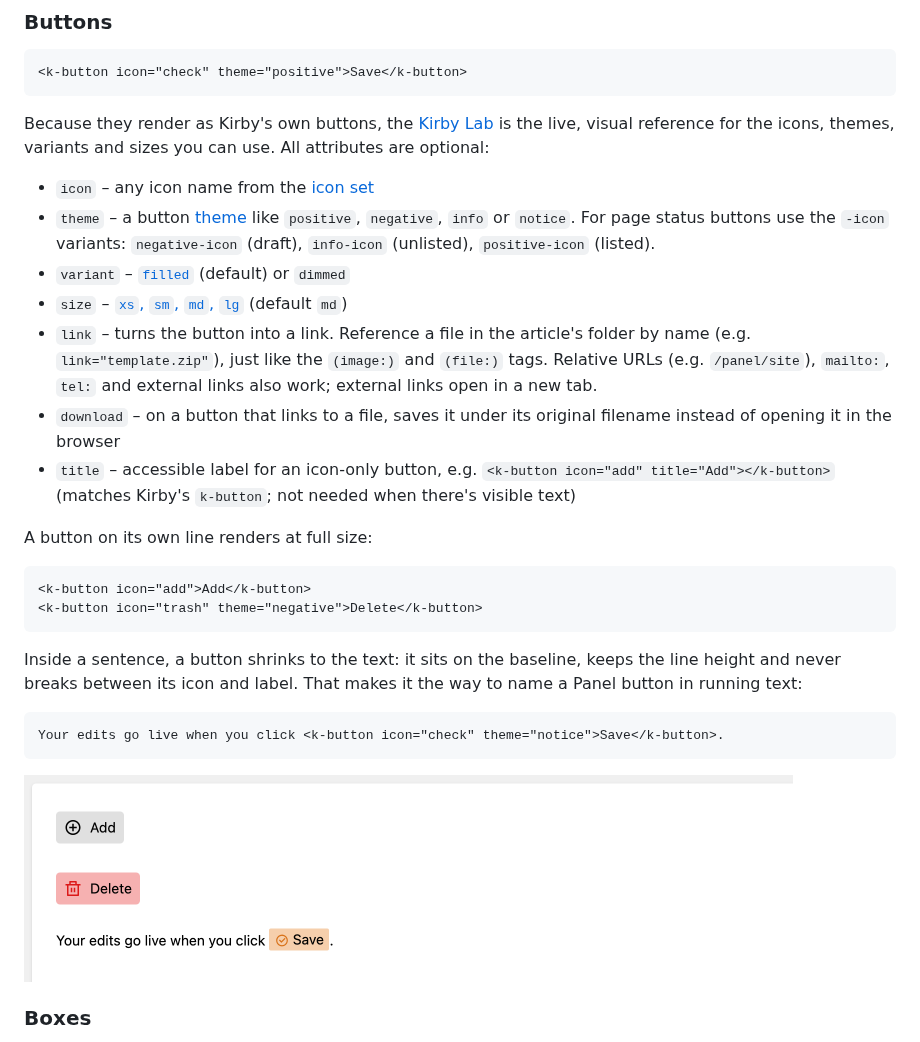
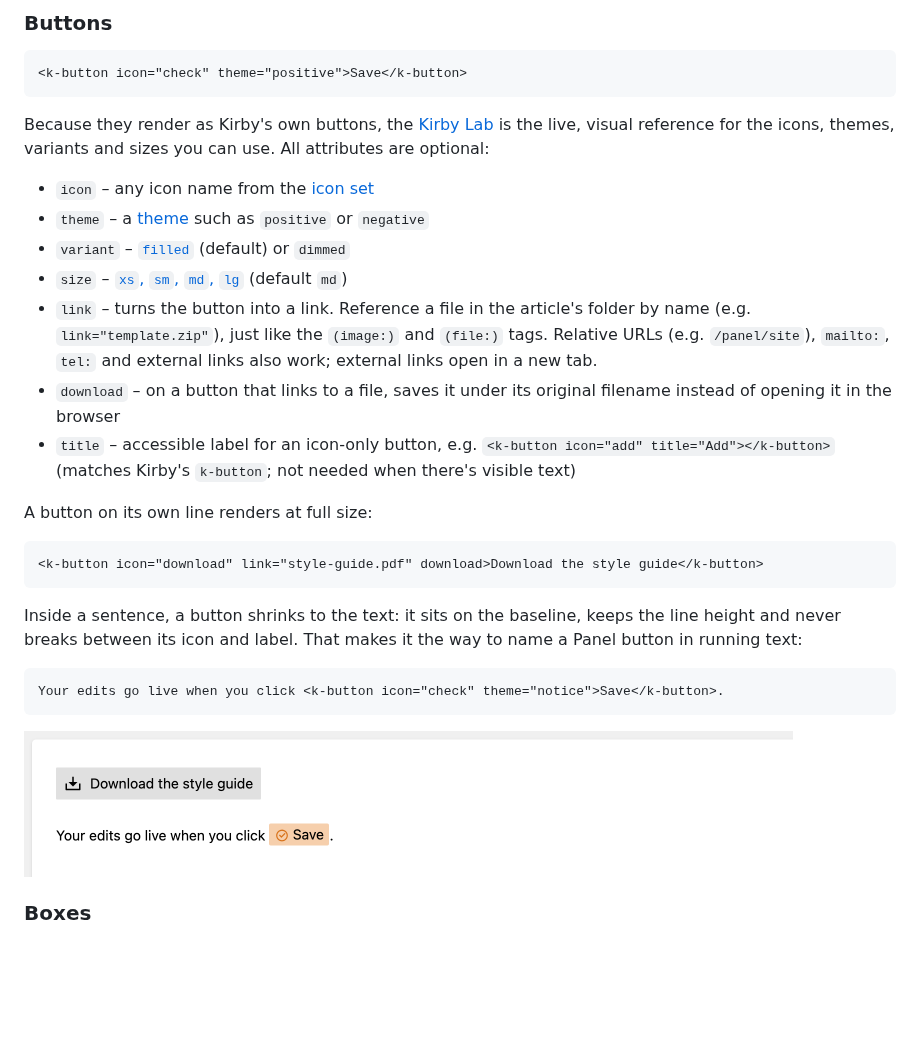
Before and after one commit to medienbaecker/kirby-help-view, a Markdown page: README.md, the part around one of its changes. Rendered like a GitHub page; pictures changed too: .github/images/buttons.png; blank space fills up the shorter version.

````diff
--- a/README.md
+++ b/README.md
@@ -103,7 +103,7 @@ To make your documentation match what clients actually see, you can drop `<k-but
 Because they render as Kirby's own buttons, the [Kirby Lab](https://lab.getkirby.com) is the live, visual reference for the icons, themes, variants and sizes you can use. All attributes are optional:
 
 - `icon` – any icon name from the [icon set](https://lab.getkirby.com/public/lab/basics/icons/1_iconset)
-- `theme` – a button [theme](https://lab.getkirby.com/public/lab/components/buttons/2_themes) like `positive`, `negative`, `info` or `notice`. For page status buttons use the `-icon` variants: `negative-icon` (draft), `info-icon` (unlisted), `positive-icon` (listed).
+- `theme` – a [theme](https://lab.getkirby.com/public/lab/components/buttons/2_themes) such as `positive` or `negative`
 - `variant` – [`filled`](https://lab.getkirby.com/public/lab/components/buttons/1_variants) (default) or `dimmed`
 - `size` – [`xs`, `sm`, `md`, `lg`](https://lab.getkirby.com/public/lab/components/buttons/3_sizes) (default `md`)
 - `link` – turns the button into a link. Reference a file in the article's folder by name (e.g. `link="template.zip"`), just like the `(image:)` and `(file:)` tags. Relative URLs (e.g. `/panel/site`), `mailto:`, `tel:` and external links also work; external links open in a new tab.
@@ -113,8 +113,7 @@ Because they render as Kirby's own buttons, the [Kirby Lab](https://lab.getkirby
 A button on its own line renders at full size:
 
 ```html
-<k-button icon="add">Add</k-button>
-<k-button icon="trash" theme="negative">Delete</k-button>
+<k-button icon="download" link="style-guide.pdf" download>Download the style guide</k-button>
 ```
 
 Inside a sentence, a button shrinks to the text: it sits on the baseline, keeps the line height and never breaks between its icon and label. That makes it the way to name a Panel button in running text:
````
Also changed, not shown: other parts of README.md (+18 -18 lines), .github/images/buttons-dark.png, .github/images/icon-dark.png, .github/images/icon.png, .github/images/overview.png (added), .github/images/screenshot.png.
